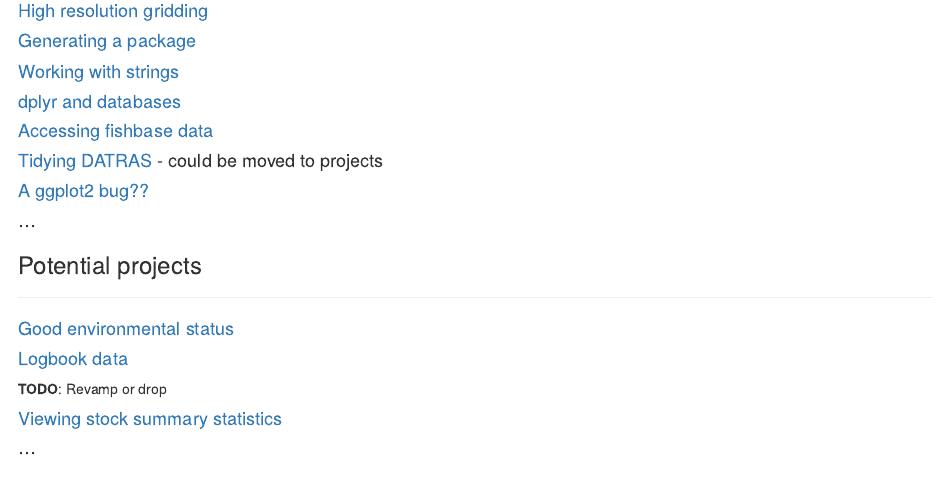
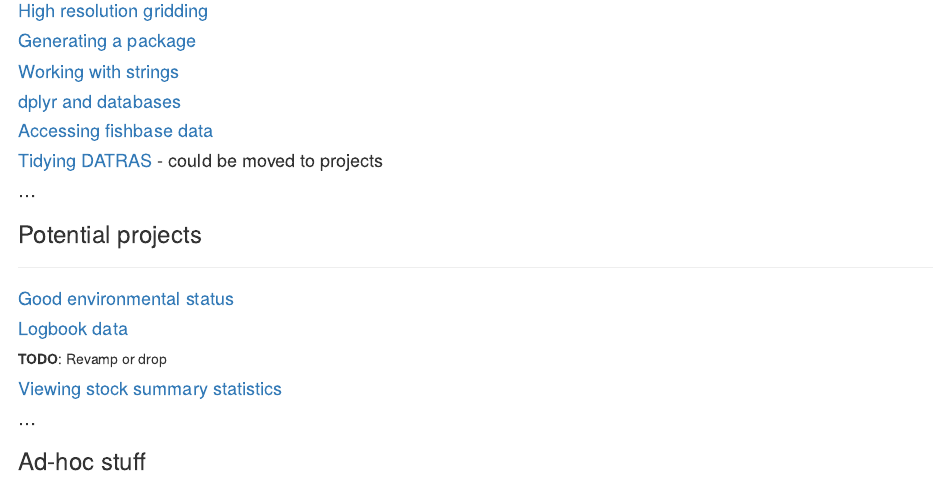
Before and after one commit to fishvice/tcrenv2017, an R Markdown document (index.Rmd): the page in a window 1100 px wide, from 1330 px down. Rendered offline with R 4.5, knitr and Pandoc, with nearby package versions; some code elsewhere in the file could not run offline; common packages that the code uses without loading them are loaded.

Commit message:
drop bug report

```diff
--- a/index.Rmd
+++ b/index.Rmd
@@ -100,8 +100,6 @@
 
 #### [Tidying DATRAS](p_tidydatras.html) - could be moved to projects
 
-#### [A ggplot2 bug??](a_bug_or_notabug.html)
-
 #### ...
 
 ### Potential projects
```
